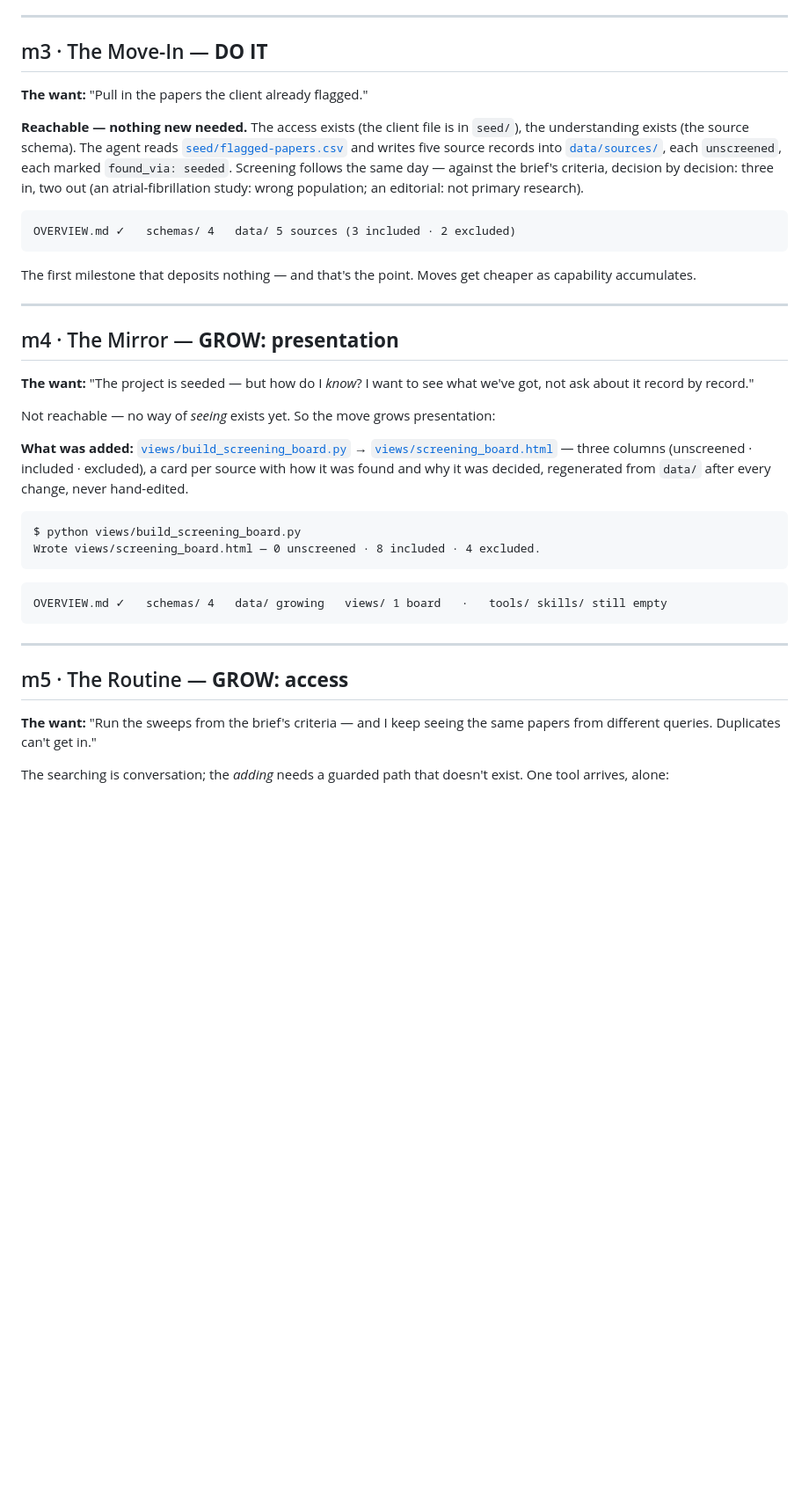
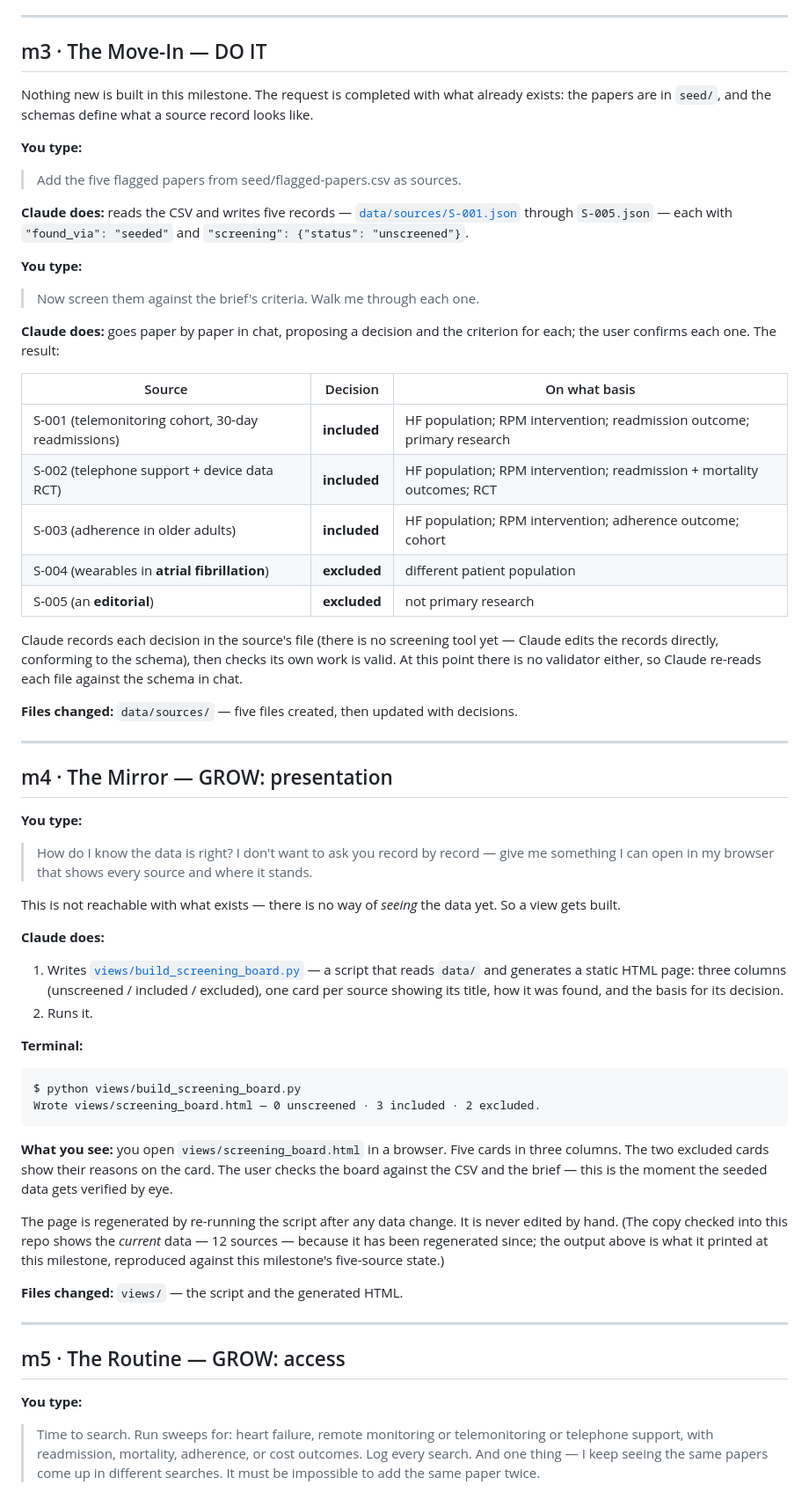
Before and after one commit to orchestrator-studios/living-workspace, a Markdown page: example/JOURNEY.md, the part around one of its changes. Shown at 88% size. Drawn GitHub-style; blank space fills up the shorter version.

````diff
--- a/example/JOURNEY.md
+++ b/example/JOURNEY.md
@@ -78,57 +110,89 @@ OVERVIEW.md ✓   schemas/ 4   ·   data/ tools/ skills/ views/ still empty
 ---
 
 <a id="m3"></a>
-## m3 · The Move-In — **DO IT**
+## m3 · The Move-In — DO IT
 
-**The want:** "Pull in the papers the client already flagged."
+Nothing new is built in this milestone. The request is completed with what already exists:
+the papers are in `seed/`, and the schemas define what a source record looks like.
 
-**Reachable — nothing new needed.** The access exists (the client file is in `seed/`), the
-understanding exists (the source schema). The agent reads
-[`seed/flagged-papers.csv`](seed/flagged-papers.csv) and writes five source records into
-[`data/sources/`](data/sources/), each `unscreened`, each marked `found_via: seeded`.
-Screening follows the same day — against the brief's criteria, decision by decision:
-three in, two out (an atrial-fibrillation study: wrong population; an editorial: not
-primary research).
+**You type:**
 
-```
-OVERVIEW.md ✓   schemas/ 4   data/ 5 sources (3 included · 2 excluded)
-```
+> Add the five flagged papers from seed/flagged-papers.csv as sources.
 
-The first milestone that deposits nothing — and that's the point. Moves get cheaper as
-capability accumulates.
+**Claude does:** reads the CSV and writes five records —
+[`data/sources/S-001.json`](data/sources/S-001.json) through `S-005.json` — each with
+`"found_via": "seeded"` and `"screening": {"status": "unscreened"}`.
+
+**You type:**
+
+> Now screen them against the brief's criteria. Walk me through each one.
+
+**Claude does:** goes paper by paper in chat, proposing a decision and the criterion for
+each; the user confirms each one. The result:
+
+| Source | Decision | On what basis |
+|---|---|---|
+| S-001 (telemonitoring cohort, 30-day readmissions) | **included** | HF population; RPM intervention; readmission outcome; primary research |
+| S-002 (telephone support + device data RCT) | **included** | HF population; RPM intervention; readmission + mortality outcomes; RCT |
+| S-003 (adherence in older adults) | **included** | HF population; RPM intervention; adherence outcome; cohort |
+| S-004 (wearables in **atrial fibrillation**) | **excluded** | different patient population |
+| S-005 (an **editorial**) | **excluded** | not primary research |
+
+Claude records each decision in the source's file (there is no screening tool yet — Claude
+edits the records directly, conforming to the schema), then checks its own work is valid.
+At this point there is no validator either, so Claude re-reads each file against the
+schema in chat.
+
+**Files changed:** `data/sources/` — five files created, then updated with decisions.
 
 ---
 
 <a id="m4"></a>
-## m4 · The Mirror — **GROW: presentation**
+## m4 · The Mirror — GROW: presentation
 
-**The want:** "The project is seeded — but how do I *know*? I want to see what we've got,
-not ask about it record by record."
+**You type:**
 
-Not reachable — no way of *seeing* exists yet. So the move grows presentation:
+> How do I know the data is right? I don't want to ask you record by record — give me
+> something I can open in my browser that shows every source and where it stands.
 
-**What was added:** [`views/build_screening_board.py`](views/build_screening_board.py) →
-[`views/screening_board.html`](views/screening_board.html) — three columns (unscreened ·
-included · excluded), a card per source with how it was found and why it was decided,
-regenerated from `data/` after every change, never hand-edited.
+This is not reachable with what exists — there is no way of *seeing* the data yet. So a
+view gets built.
+
+**Claude does:**
+
+1. Writes [`views/build_screening_board.py`](views/build_screening_board.py) — a script
+   that reads `data/` and generates a static HTML page: three columns (unscreened /
+   included / excluded), one card per source showing its title, how it was found, and the
+   basis for its decision.
+2. Runs it.
+
+**Terminal:**
 
 ```
 $ python views/build_screening_board.py
-Wrote views/screening_board.html — 0 unscreened · 8 included · 4 excluded.
+Wrote views/screening_board.html — 0 unscreened · 3 included · 2 excluded.
 ```
 
-```
-OVERVIEW.md ✓   schemas/ 4   data/ growing   views/ 1 board   ·   tools/ skills/ still empty
-```
+**What you see:** you open `views/screening_board.html` in a browser. Five cards in three
+columns. The two excluded cards show their reasons on the card. The user checks the board
+against the CSV and the brief — this is the moment the seeded data gets verified by eye.
+
+The page is regenerated by re-running the script after any data change. It is never edited
+by hand. (The copy checked into this repo shows the *current* data — 12 sources — because
+it has been regenerated since; the output above is what it printed at this milestone,
+reproduced against this milestone's five-source state.)
+
+**Files changed:** `views/` — the script and the generated HTML.
 
 ---
 
 <a id="m5"></a>
-## m5 · The Routine — **GROW: access**
+## m5 · The Routine — GROW: access
 
-**The want:** "Run the sweeps from the brief's criteria — and I keep seeing the same papers
-from different queries. Duplicates can't get in."
+**You type:**
 
-The searching is conversation; the *adding* needs a guarded path that doesn't exist. One
-tool arrives, alone:
+> Time to search. Run sweeps for: heart failure, remote monitoring or telemonitoring or
+> telephone support, with readmission, mortality, adherence, or cost outcomes. Log every
+> search. And one thing — I keep seeing the same papers come up in different searches.
+> It must be impossible to add the same paper twice.
 
````
Also changed, not shown: other parts of example/JOURNEY.md (+173 -98 lines).
